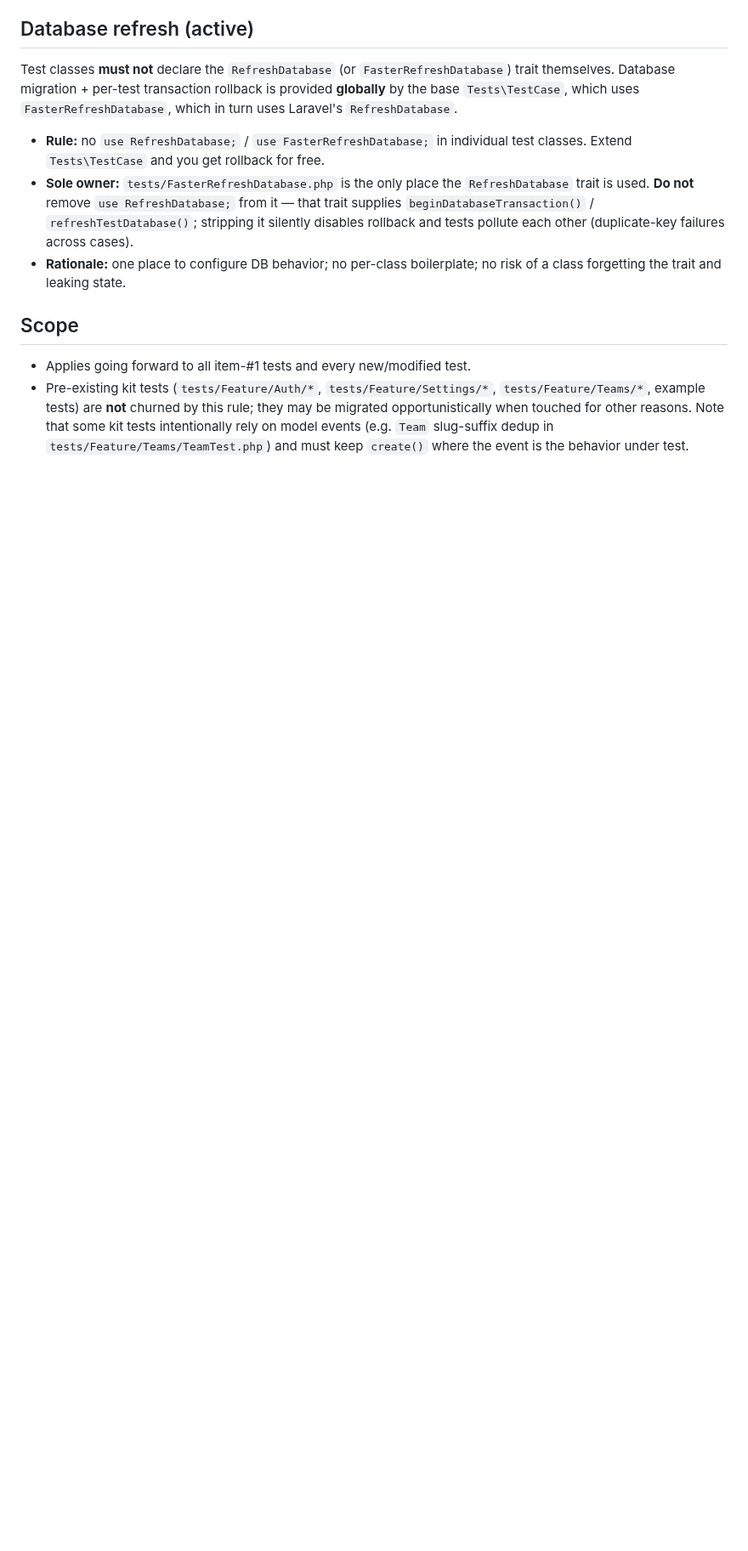
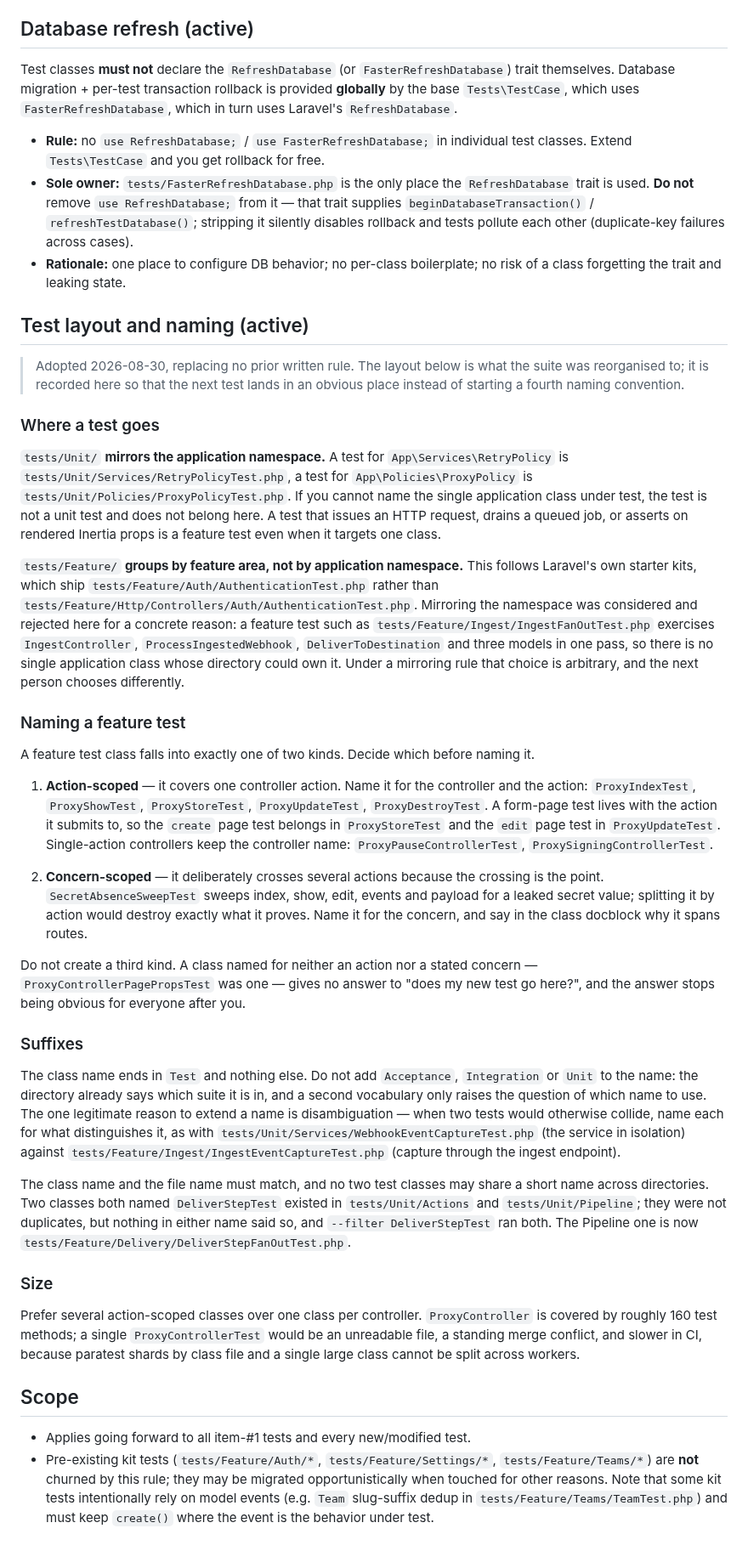
Before and after one commit to J-T-McC/webhook-proxy-service, a Markdown page: docs/standards/testing.md, the part around the change. Shown at 85% size. Rendered like a GitHub page; blank space fills up the shorter version.

Commit message:
docs(standards): write down the test layout and naming rules
The suite had three competing conventions and nothing recorded that said which
one a new test should follow, so it drifted. This records the layout the suite
was just reorganised to, and the reasoning behind each rule, so the next test
lands somewhere obvious.

- tests/Unit mirrors the application namespace; tests/Feature groups by feature
  area, with the concrete reason namespace mirroring was rejected for Feature.
- A feature test is either action-scoped or concern-scoped, and nothing else.
- Class names end in Test, with no Acceptance or Integration suffix, and no two
  test classes may share a short name across directories.
- Prefer several action-scoped classes to one class per controller.

Also drops the now-stale reference to the deleted example tests from Scope.

Co-Authored-By: Claude Opus 5 (1M context) <noreply@anthropic.com>
Claude-Session: https://claude.ai/code/session_01L21g5HbhD3wmowHZNZ4zcG

```diff
--- a/docs/standards/testing.md
+++ b/docs/standards/testing.md
@@ -62,12 +62,85 @@ which in turn uses Laravel's `RefreshDatabase`.
 - **Rationale:** one place to configure DB behavior; no per-class boilerplate; no
   risk of a class forgetting the trait and leaking state.
 
+## Test layout and naming (active)
+
+> Adopted 2026-08-30, replacing no prior written rule. The layout below is what
+> the suite was reorganised to; it is recorded here so that the next test lands
+> in an obvious place instead of starting a fourth naming convention.
+
+### Where a test goes
+
+`tests/Unit/` **mirrors the application namespace.** A test for
+`App\Services\RetryPolicy` is `tests/Unit/Services/RetryPolicyTest.php`, a test
+for `App\Policies\ProxyPolicy` is `tests/Unit/Policies/ProxyPolicyTest.php`. If
+you cannot name the single application class under test, the test is not a unit
+test and does not belong here. A test that issues an HTTP request, drains a
+queued job, or asserts on rendered Inertia props is a feature test even when it
+targets one class.
+
+`tests/Feature/` **groups by feature area, not by application namespace.** This
+follows Laravel's own starter kits, which ship
+`tests/Feature/Auth/AuthenticationTest.php` rather than
+`tests/Feature/Http/Controllers/Auth/AuthenticationTest.php`. Mirroring the
+namespace was considered and rejected here for a concrete reason: a feature test
+such as `tests/Feature/Ingest/IngestFanOutTest.php` exercises `IngestController`,
+`ProcessIngestedWebhook`, `DeliverToDestination` and three models in one pass, so
+there is no single application class whose directory could own it. Under a
+mirroring rule that choice is arbitrary, and the next person chooses differently.
+
+### Naming a feature test
+
+A feature test class falls into exactly one of two kinds. Decide which before
+naming it.
+
+1. **Action-scoped** — it covers one controller action. Name it for the
+   controller and the action: `ProxyIndexTest`, `ProxyShowTest`, `ProxyStoreTest`,
+   `ProxyUpdateTest`, `ProxyDestroyTest`. A form-page test lives with the action
+   it submits to, so the `create` page test belongs in `ProxyStoreTest` and the
+   `edit` page test in `ProxyUpdateTest`. Single-action controllers keep the
+   controller name: `ProxyPauseControllerTest`, `ProxySigningControllerTest`.
+
+2. **Concern-scoped** — it deliberately crosses several actions because the
+   crossing is the point. `SecretAbsenceSweepTest` sweeps index, show, edit,
+   events and payload for a leaked secret value; splitting it by action would
+   destroy exactly what it proves. Name it for the concern, and say in the class
+   docblock why it spans routes.
+
+Do not create a third kind. A class named for neither an action nor a stated
+concern — `ProxyControllerPagePropsTest` was one — gives no answer to "does my
+new test go here?", and the answer stops being obvious for everyone after you.
+
+### Suffixes
+
+The class name ends in `Test` and nothing else. Do not add `Acceptance`,
+`Integration` or `Unit` to the name: the directory already says which suite it is
+in, and a second vocabulary only raises the question of which name to use. The
+one legitimate reason to extend a name is disambiguation — when two tests would
+otherwise collide, name each for what distinguishes it, as with
+`tests/Unit/Services/WebhookEventCaptureTest.php` (the service in isolation)
+against `tests/Feature/Ingest/IngestEventCaptureTest.php` (capture through the
+ingest endpoint).
+
+The class name and the file name must match, and no two test classes may share a
+short name across directories. Two classes both named `DeliverStepTest` existed
+in `tests/Unit/Actions` and `tests/Unit/Pipeline`; they were not duplicates, but
+nothing in either name said so, and `--filter DeliverStepTest` ran both. The
+Pipeline one is now `tests/Feature/Delivery/DeliverStepFanOutTest.php`.
+
+### Size
+
+Prefer several action-scoped classes over one class per controller.
+`ProxyController` is covered by roughly 160 test methods; a single
+`ProxyControllerTest` would be an unreadable file, a standing merge conflict, and
+slower in CI, because paratest shards by class file and a single large class
+cannot be split across workers.
+
 ## Scope
 
 - Applies going forward to all item-#1 tests and every new/modified test.
 - Pre-existing kit tests (`tests/Feature/Auth/*`, `tests/Feature/Settings/*`,
-  `tests/Feature/Teams/*`, example tests) are **not** churned by this rule; they
-  may be migrated opportunistically when touched for other reasons. Note that
+  `tests/Feature/Teams/*`) are **not** churned by this rule; they may be
+  migrated opportunistically when touched for other reasons. Note that
   some kit tests intentionally rely on model events (e.g. `Team` slug-suffix
   dedup in `tests/Feature/Teams/TeamTest.php`) and must keep `create()` where
   the event is the behavior under test.
```
